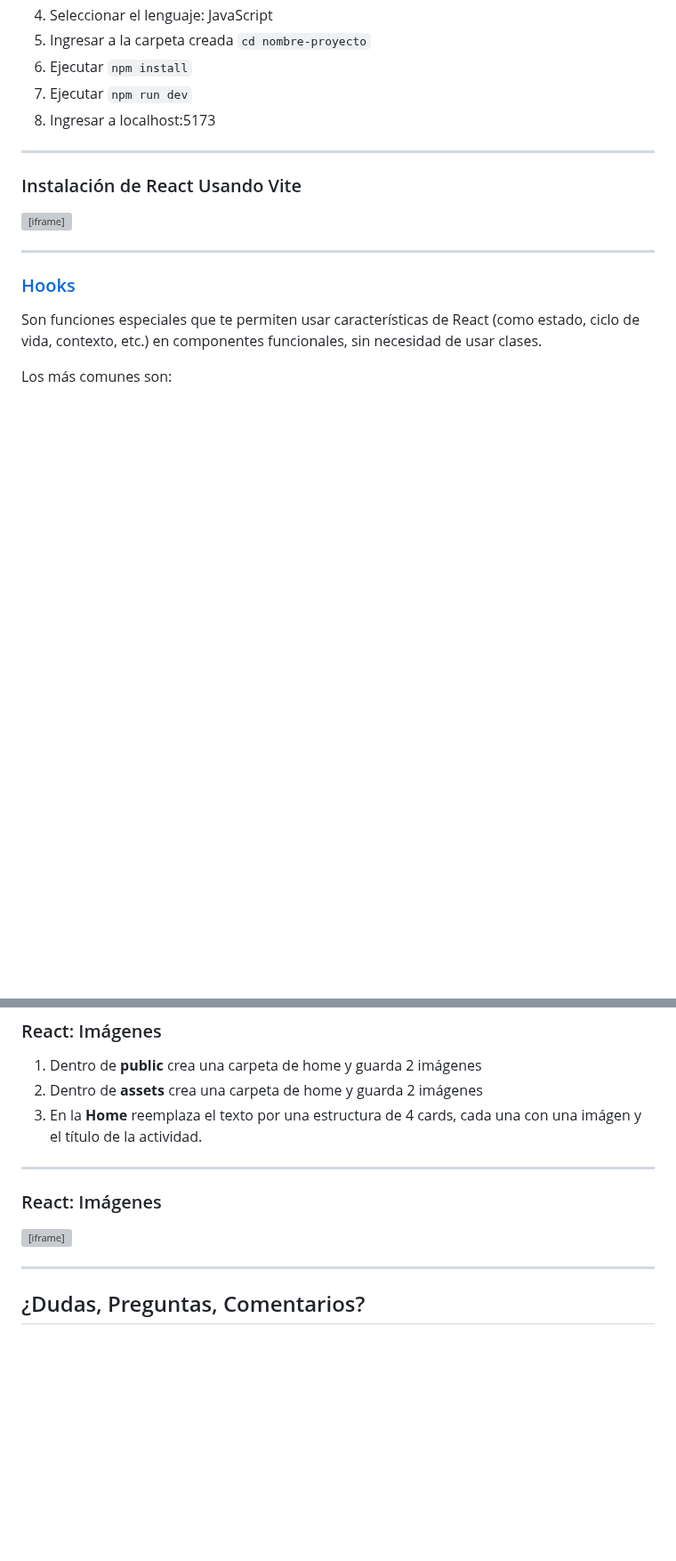
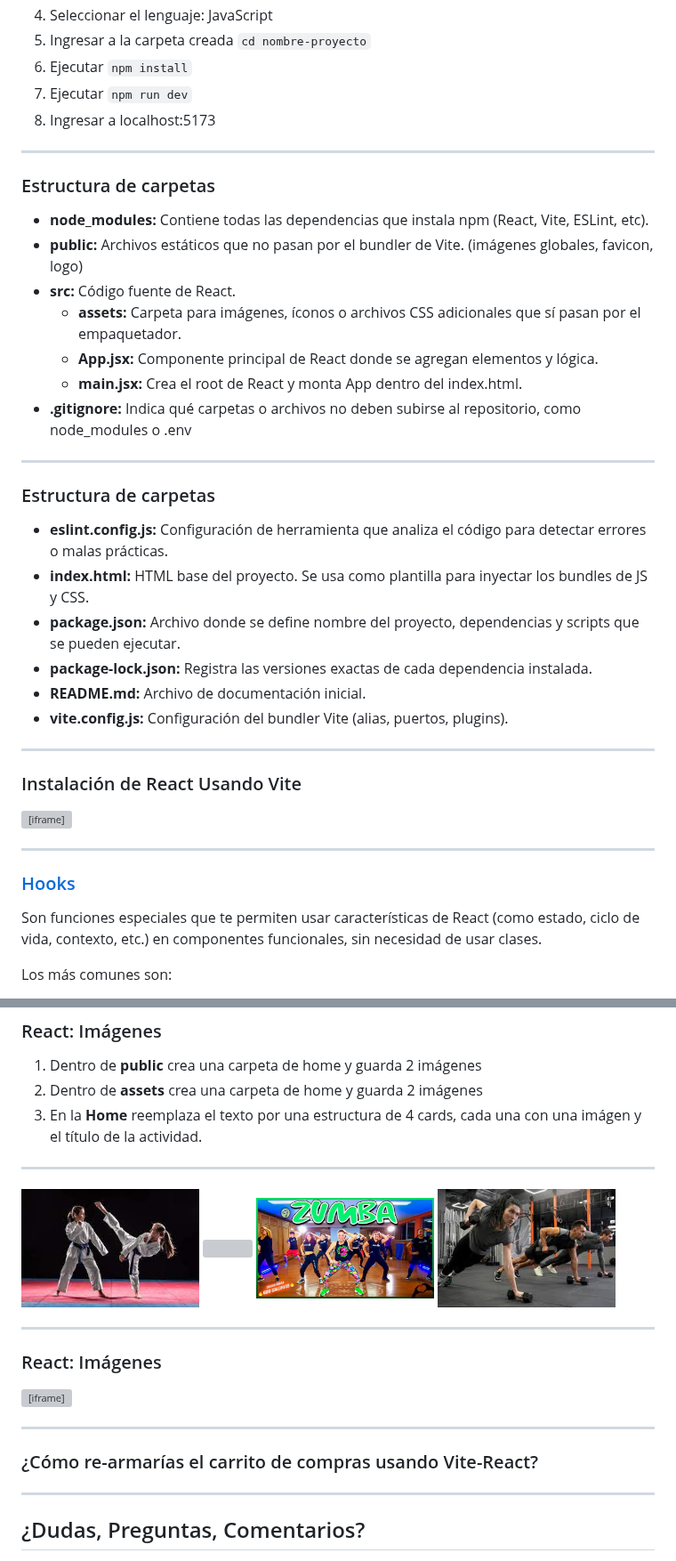
Before and after one commit to UCC-TallerDesarrolloWeb/filminas, a Markdown page: slides/U6_frameworks.md, 2 parts joined by grey strips. Shown at 89% size. Rendered like a GitHub page; pictures changed too: slides/images/react/funcional.jpg (added), slides/images/react/taekwondo.jpg (added), slides/images/react/zumba.jpg (added); blank space fills up the shorter version; grey boxes are pictures that could not be loaded.

Commit message:
se agregaron ejercicios React

```diff
--- a/slides/U6_frameworks.md
+++ b/slides/U6_frameworks.md
@@ -269,6 +271,29 @@ npm create vite@latest
 
 ---
 
+### Estructura de carpetas
+<!-- .slide: style="font-size: 0.90em" -->
+- **node_modules:** Contiene todas las dependencias que instala npm (React, Vite, ESLint, etc).
+- **public:** Archivos estáticos que no pasan por el bundler de Vite. (imágenes globales, favicon, logo)
+- **src:** Código fuente de React.
+  - **assets:** Carpeta para imágenes, íconos o archivos CSS adicionales que sí pasan por el empaquetador.
+  - **App.jsx:** Componente principal de React donde se agregan elementos y lógica.
+  - **main.jsx:** Crea el root de React y monta App dentro del index.html.
+- **.gitignore:** Indica qué carpetas o archivos no deben subirse al repositorio, como node_modules o .env
+
+----
+
+### Estructura de carpetas
+<!-- .slide: style="font-size: 0.90em" -->
+- **eslint.config.js:** Configuración de herramienta que analiza el código para detectar errores o malas prácticas.
+- **index.html:** HTML base del proyecto. Se usa como plantilla para inyectar los bundles de JS y CSS.
+- **package.json:** Archivo donde se define nombre del proyecto, dependencias y scripts que se pueden ejecutar.
+- **package-lock.json:** Registra las versiones exactas de cada dependencia instalada.
+- **README.md:** Archivo de documentación inicial.
+- **vite.config.js:** Configuración del bundler Vite (alias, puertos, plugins).
+
+---
+
 ### Instalación de React Usando Vite
 
 <iframe width="560" height="315" src="https://www.youtube.com/embed/7SjTALRxnjA?si=LnK2mq4n9fEUPqFa" title="YouTube video player" frameborder="0" allow="accelerometer; autoplay; clipboard-write; encrypted-media; gyroscope; picture-in-picture; web-share" referrerpolicy="strict-origin-when-cross-origin" allowfullscreen></iframe>
@@ -568,12 +602,23 @@ Las imágenes pueden colocarse en:
 2. Dentro de **assets** crea una carpeta de home y guarda 2 imágenes
 3. En la **Home** reemplaza el texto por una estructura de 4 cards, cada una con una imágen y el título de la actividad.
 
----
+----
+
+<img src="images/react/taekwondo.jpg" width=200>
+<img src="images/react/yoga.webp" width=200>
+<img src="images/react/zumba.jpg" width=200>
+<img src="images/react/funcional.jpg" width=200>
+
+----
 
 ### React: Imágenes
 
 <iframe width="560" height="315" src="https://www.youtube.com/embed/_FJLuPxzPCA?si=swYehpLSH1LI6lla" title="YouTube video player" frameborder="0" allow="accelerometer; autoplay; clipboard-write; encrypted-media; gyroscope; picture-in-picture; web-share" referrerpolicy="strict-origin-when-cross-origin" allowfullscreen></iframe>
 
+
+---
+
+### ¿Cómo re-armarías el carrito de compras usando Vite-React?
 
 <!--
 - fetch
```
Also changed, not shown: other parts of slides/U6_frameworks.md (+18 -7 lines), slides/pruebaImagenes.md (+4 -0 lines), 1 other file.
